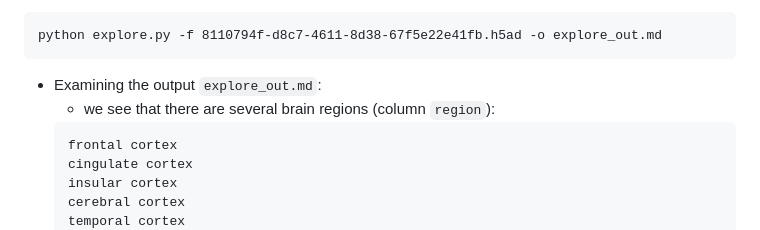
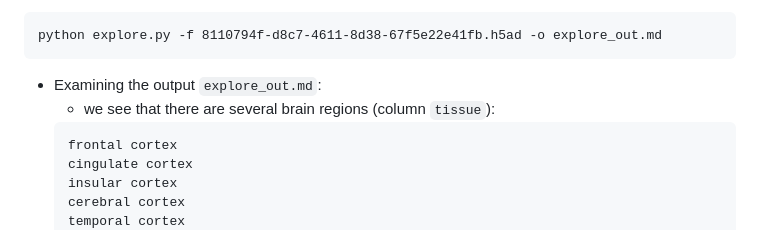
Before and after one commit to tanyaphung/rnaseq_analysis_scripts, a Markdown page: scrnaseq/ComputeMeanExpression/ComputeMeanExpression_readme.md, the part around the change. GitHub-like rendering.

Commit message:
fix typo

````diff
--- a/scrnaseq/ComputeMeanExpression/ComputeMeanExpression_readme.md
+++ b/scrnaseq/ComputeMeanExpression/ComputeMeanExpression_readme.md
@@ -27,7 +27,7 @@ python explore.py -f 8110794f-d8c7-4611-8d38-67f5e22e41fb.h5ad -o explore_out.md
 ```
 
 - Examining the output `explore_out.md`:
-    - we see that there are several brain regions (column `region`):
+    - we see that there are several brain regions (column `tissue`):
     ```
     frontal cortex
     cingulate cortex
````
